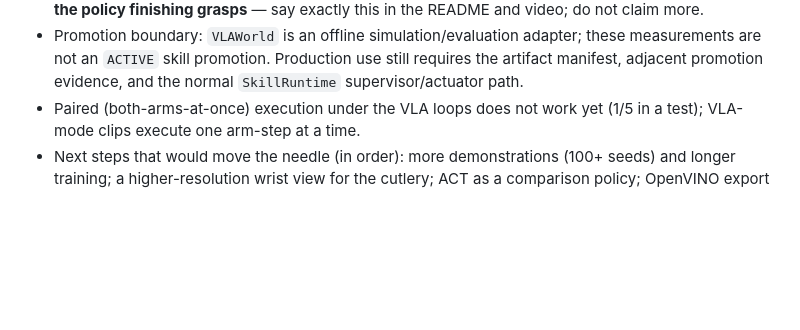
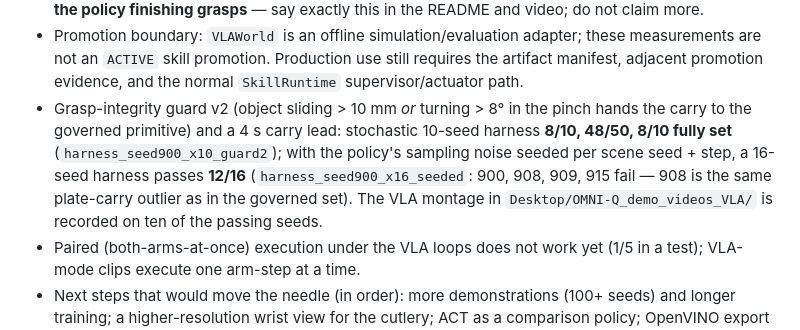
Before and after one commit to The-Hidden-Canopy/OMNI-Q_Weird_Stuff_Machine, a Markdown page: docs/submission-readiness-2026-09-15.md, the part around the change. Drawn GitHub-style; blank space fills up the shorter version.

Commit message:
readiness report: guard-v2 and seeded VLA harness numbers
Co-Authored-By: Claude Opus 5 <noreply@anthropic.com>

```diff
--- a/docs/submission-readiness-2026-09-15.md
+++ b/docs/submission-readiness-2026-09-15.md
@@ -113,6 +113,14 @@ overhead + front + wrist cameras, arm state, per-step instruction
   these measurements are not an `ACTIVE` skill promotion. Production use
   still requires the artifact manifest, adjacent promotion evidence, and the
   normal `SkillRuntime` supervisor/actuator path.
+* Grasp-integrity guard v2 (object sliding > 10 mm *or* turning > 8° in the
+  pinch hands the carry to the governed primitive) and a 4 s carry lead:
+  stochastic 10-seed harness **8/10, 48/50, 8/10 fully set**
+  (`harness_seed900_x10_guard2`); with the policy's sampling noise seeded per
+  scene seed + step, a 16-seed harness passes **12/16**
+  (`harness_seed900_x16_seeded`: 900, 908, 909, 915 fail — 908 is the same
+  plate-carry outlier as in the governed set). The VLA montage in
+  `Desktop/OMNI-Q_demo_videos_VLA/` is recorded on ten of the passing seeds.
 * Paired (both-arms-at-once) execution under the VLA loops does not work yet
   (1/5 in a test); VLA-mode clips execute one arm-step at a time.
 * Next steps that would move the needle (in order): more demonstrations
```
